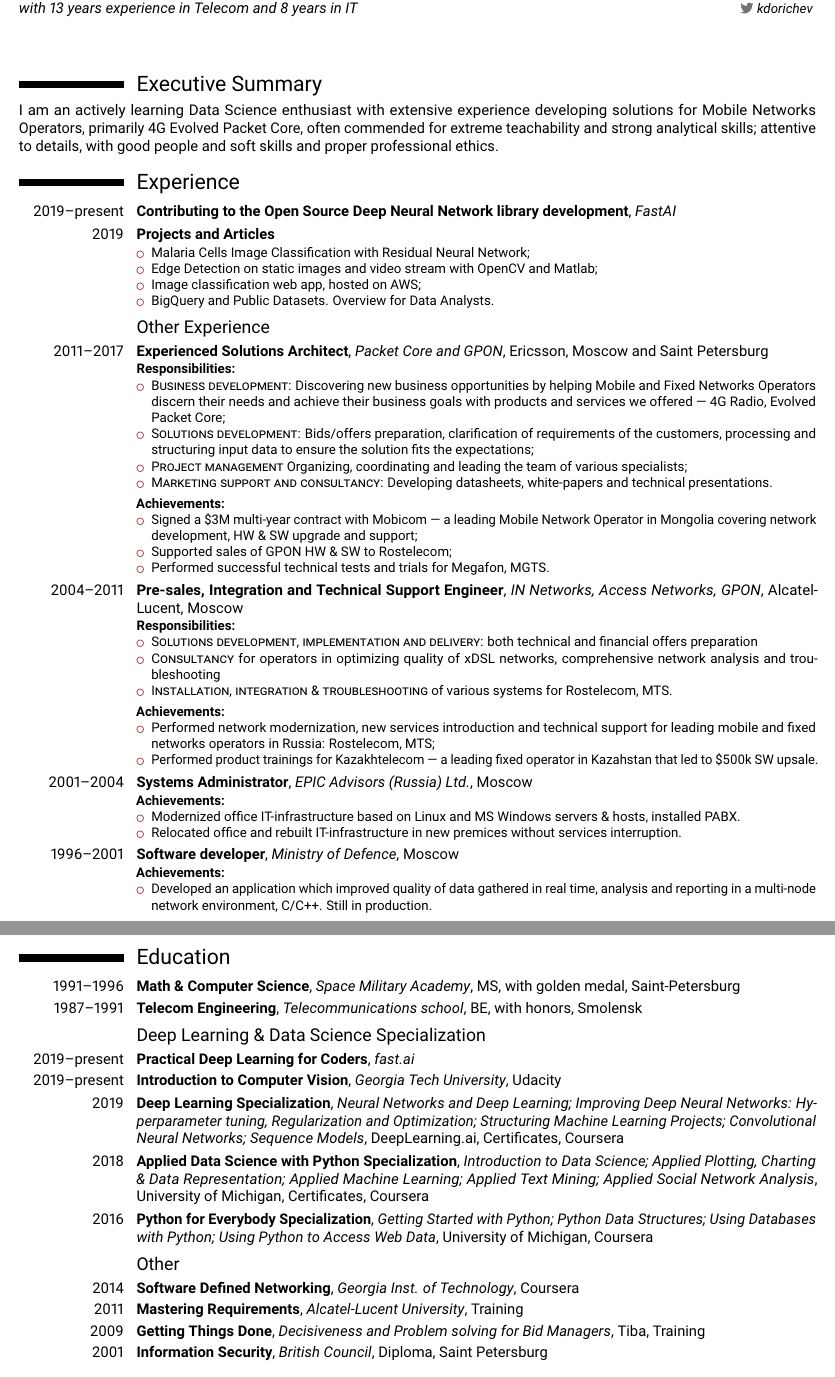
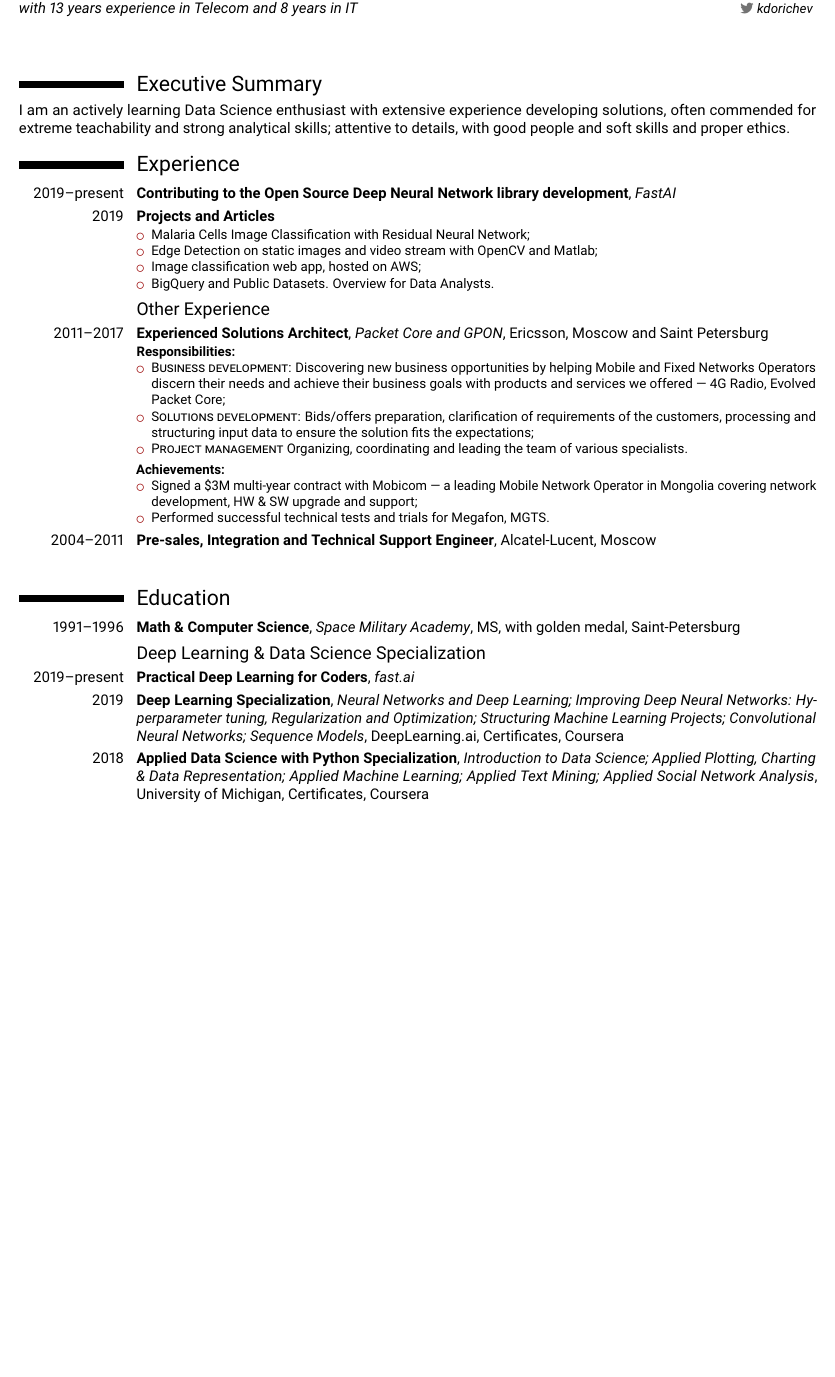
Before and after one commit to kdorichev/cv, a LaTeX CV (cv.tex): two parts of pages 1 and 2 of 3 before the commit and part of the page after it, the two joined at a grey line, cut so that both start at the same text, the shorter picture padded with empty space. Compiled offline with pdfLaTeX.

Commit message:
Short CV updated

```diff
--- a/cv.tex
+++ b/cv.tex
@@ -35,7 +35,7 @@
 %======================================================
 \section{Executive Summary}
 
-I am an actively learning Data Science enthusiast with extensive experience  developing solutions for Mobile Networks Operators, primarily 4G Evolved Packet Core, often commended for extreme teachability and strong analytical skills; attentive to details, with good people and soft skills and proper professional ethics.
+I am an actively learning Data Science enthusiast with extensive experience  developing solutions, often commended for extreme teachability and strong analytical skills; attentive to details, with good people and soft skills and proper ethics.
 
 %======================================================
 
@@ -60,64 +60,61 @@
 \begin{itemize}
 	\item \textsc{Business development}: Discovering new business opportunities by helping Mobile and Fixed Networks Operators discern their needs and achieve their business goals with products and services we offered~--- 4G Radio, Evolved Packet Core;
 	\item \textsc{Solutions development}: Bids/offers preparation, clarification of requirements of the customers, processing and structuring input data to ensure the solution fits the expectations;
-	\item \textsc{Project management} Organizing, coordinating and leading the team of various specialists;
-	\item \textsc{Marketing support and consultancy}: Developing datasheets, white-papers and technical presentations.
+	\item \textsc{Project management} Organizing, coordinating and leading the team of various specialists.
+%	\item \textsc{Marketing support and consultancy}: Developing datasheets, white-papers and technical presentations.
 \end{itemize}
 \vspace{3pt}
 		\textbf{Achievements:}
 \begin{itemize}
 \item Signed a \$3M multi-year contract with Mobicom~--- a leading Mobile Network Operator in Mongolia covering network development, HW \& SW upgrade and support;
-\item Supported sales of GPON HW \& SW to Rostelecom;
+%\item Supported sales of GPON HW \& SW to Rostelecom;
 \item Performed successful technical tests and trials for Megafon, MGTS.
 \end{itemize}
 }
 
-\cventry{2004--2011}{Pre-sales, Integration and Technical Support Engineer}{IN Networks, Access Networks, GPON}{Alcatel-Lucent}{Moscow}{
-		\textbf{Responsibilities:}
-		\begin{itemize}
-		%	\item \textsc{Business development}
-			\item \textsc{Solutions development, implementation and delivery}: both technical and financial offers preparation
-		%	\item \textsc{Marketing support}: developing datasheets, white-papers and technical presentations
-			\item \textsc{Consultancy} for operators in optimizing quality of xDSL networks,	comprehensive network	analysis and troubleshooting
-		%	\item \textsc{Installation, demonstration, integration \& consultancy}: IMS,	Applications Server | SIP, Supplementary telephone services
-			\item \textsc{Installation, integration \& troubleshooting} of various systems for Rostelecom, MTS.
-		\end{itemize}
-		\vspace{3pt}
-		\textbf{Achievements:}
-		\begin{itemize}
-			\item Performed network modernization, new services introduction and technical support for leading mobile and fixed networks operators in Russia: Rostelecom, MTS;
-			\item Performed product trainings for Kazakhtelecom~--- a leading fixed operator in Kazahstan that led to \$500k SW upsale.
-		\end{itemize}}
-
-\cventry{2001--2004}{Systems Administrator}{EPIC Advisors (Russia) Ltd.}{Moscow}{}{
-	\textbf{Achievements:}
-	\begin{itemize}
-		\item Modernized office IT-infrastructure based on Linux and MS Windows servers \& hosts, installed PABX.
-%		\item Technical support.
-		\item Relocated office and rebuilt IT-infrastructure in new premices without services interruption.
-	\end{itemize}
+\cventry{2004--2011}{Pre-sales, Integration and Technical Support Engineer}{}{Alcatel-Lucent}{Moscow}{
+%\textbf{Responsibilities:}
+%\begin{itemize}
+%\item \textsc{Solutions development, implementation and delivery}: both technical and financial offers preparation
+%	\item \textsc{Marketing support}: developing datasheets, white-papers and technical presentations
+%\item \textsc{Consultancy} for operators in optimizing quality of xDSL networks,	comprehensive network	analysis and troubleshooting
+%\item \textsc{Installation, integration \& troubleshooting} of various systems for Rostelecom, MTS.
+%\end{itemize}
+%\vspace{3pt}
+%\textbf{Achievements:}
+%\begin{itemize}
+%\item Performed network modernization, new services introduction and technical support for leading mobile and fixed networks operators in Russia: Rostelecom, MTS;
+%\item Performed product trainings for Kazakhtelecom~--- a leading fixed operator in Kazahstan that led to \$500k SW upsale.
+%\end{itemize}
 }
 
-\cventry{1996--2001}{Software developer}{Ministry of Defence}{Moscow}{}{
-	\textbf{Achievements:}
-	\begin{itemize}
-		\item Developed an application which improved quality of data gathered in  real time, analysis and reporting in a~multi-node network environment, C/C++. Still in production.
-	\end{itemize}}
+%\cventry{2001--2004}{Systems Administrator}{EPIC Advisors (Russia) Ltd.}{Moscow}{}{
+%\textbf{Achievements:}
+%\begin{itemize}
+%\item Modernized office IT-infrastructure based on Linux and MS Windows servers \& hosts, installed PABX.
+%\item Relocated office and rebuilt IT-infrastructure in new premices without services interruption.
+%\end{itemize}
+%}
 
-%	\subsection{Vocational}
-%	\cventry{1997-1999}{Translator}{Triad publishing}{Moscow}{Translating books}{}
+%\cventry{1996--2001}{Software developer}{Ministry of Defence}{Moscow}{}{
+%\textbf{Achievements:}
+%\begin{itemize}
+%\item Developed an application which improved quality of data gathered in  real time, analysis and reporting in a~multi-node network environment, C/C++. Still in production.
+%\end{itemize}
+%}
+
 %======================================================
-\newpage
+%\newpage
 
 \section{Education}
 \cventry{1991--1996}{Math \& Computer Science}{Space Military Academy}{MS}{with golden medal, Saint-Petersburg}{}
-\cventry{1987--1991}{Telecom Engineering}{Telecommunications school}{BE}{with honors, Smolensk}{}
+%\cventry{1987--1991}{Telecom Engineering}{Telecommunications school}{BE}{with honors, Smolensk}{}
 
 \subsection{Deep Learning \& Data Science Specialization}
 % arguments 3 to 6 can be left empty
 \cventry{2019--present}{\href{https://course.fast.ai/}{Practical Deep Learning for Coders}}{fast.ai}{}{}{}
 
-\cventry{2019--present}{\href{https://www.udacity.com/course/introduction-to-computer-vision--ud810}{Introduction to Computer Vision}}{Georgia Tech University}{Udacity}{}{}
+%\cventry{2019--present}{\href{https://www.udacity.com/course/introduction-to-computer-vision--ud810}{Introduction to Computer Vision}}{Georgia Tech University}{Udacity}{}{}
 
 \cventry{2019}{\href{https://www.coursera.org/account/accomplishments/specialization/5VGBE56Q62GE}{Deep Learning Specialization}}
 {Neural Networks and Deep Learning; Improving Deep Neural Networks: Hyperparameter tuning, Regularization and Optimization; Structuring Machine Learning Projects;
@@ -126,23 +123,23 @@
 \cventry{2018}{\href{https://www.coursera.org/account/accomplishments/specialization/certificate/J256X6R5RZVP}{Applied Data Science with
 Python Specialization}}{Introduction to Data Science; Applied Plotting, Charting \& Data Representation; Applied Machine Learning; Applied Text Mining; Applied Social Network Analysis}{University of Michigan}{\href{https://www.coursera.org/account/accomplishments/specialization/certificate/J256X6R5RZVP}{Certificates}, Coursera}{}
 
-\cventry{2016}{\href{https://www.coursera.org/specializations/python}{Python for Everybody Specialization}}{Getting Started with Python; Python Data Structures; Using Databases with Python; Using Python to Access Web Data}{University of Michigan}{Coursera}{}{}%\hfill Grade: 99.2\%}{}
+%\cventry{2016}{\href{https://www.coursera.org/specializations/python}{Python for Everybody Specialization}}{Getting Started with Python; Python Data Structures; Using Databases with Python; Using Python to Access Web Data}{University of Michigan}{Coursera}{}{}
 
-\subsection{Other}
+%\subsection{Other}
 
 %\cventry{2016}{Introduction to Programming with MATLAB}{Vanderbilt University}{Coursera}{}{}
 %\cventry{2016}{Introduction to \LaTeX}{Higher School of Economics}{Coursera}{}{}
 
-\cventry{2014}{Software Defined Networking}{Georgia Inst. of Technology}{Coursera}{}{}
-\cventry{2011}{Mastering Requirements}{Alcatel-Lucent University}{Training}{}{}
+%\cventry{2014}{Software Defined Networking}{Georgia Inst. of Technology}{Coursera}{}{}
+%\cventry{2011}{Mastering Requirements}{Alcatel-Lucent University}{Training}{}{}
 %\cventry{2010}{Opportunities and Account Management}{The TAS Group}{Training}{Dealmaker}{}
 %\cventry{2009--2010}{Trainings}{Center for Business Skills Development}{Moscow}{}{}
 %	  	\cvlistitem{\textbf{Sales Strategy \& Selling to Key Accounts}}
 %  		\cvlistitem{\textbf{Finance For Non-financial Managers}}
 %		\cvlistitem{\textbf{Presentation Skills}}
 %	    \hyperref[Example video]{youtube.com/watch?v=b8j8C3lotKM}
-\cventry{2009}{Getting Things Done}{Decisiveness and Problem solving for Bid Managers}{Tiba}{Training}{}
-\cventry{2001}{Information Security}{British Council}{Diploma}{Saint Petersburg}{}
+%\cventry{2009}{Getting Things Done}{Decisiveness and Problem solving for Bid Managers}{Tiba}{Training}{}
+%\cventry{2001}{Information Security}{British Council}{Diploma}{Saint Petersburg}{}
 
 \section{Computer skills}
 
@@ -175,4 +172,3 @@
 
 %----- letter ---------------------------------------------------------
 
-\clearpage
```
Also changed, not shown: cv.pdf, cv.tex (23 more changed lines).
